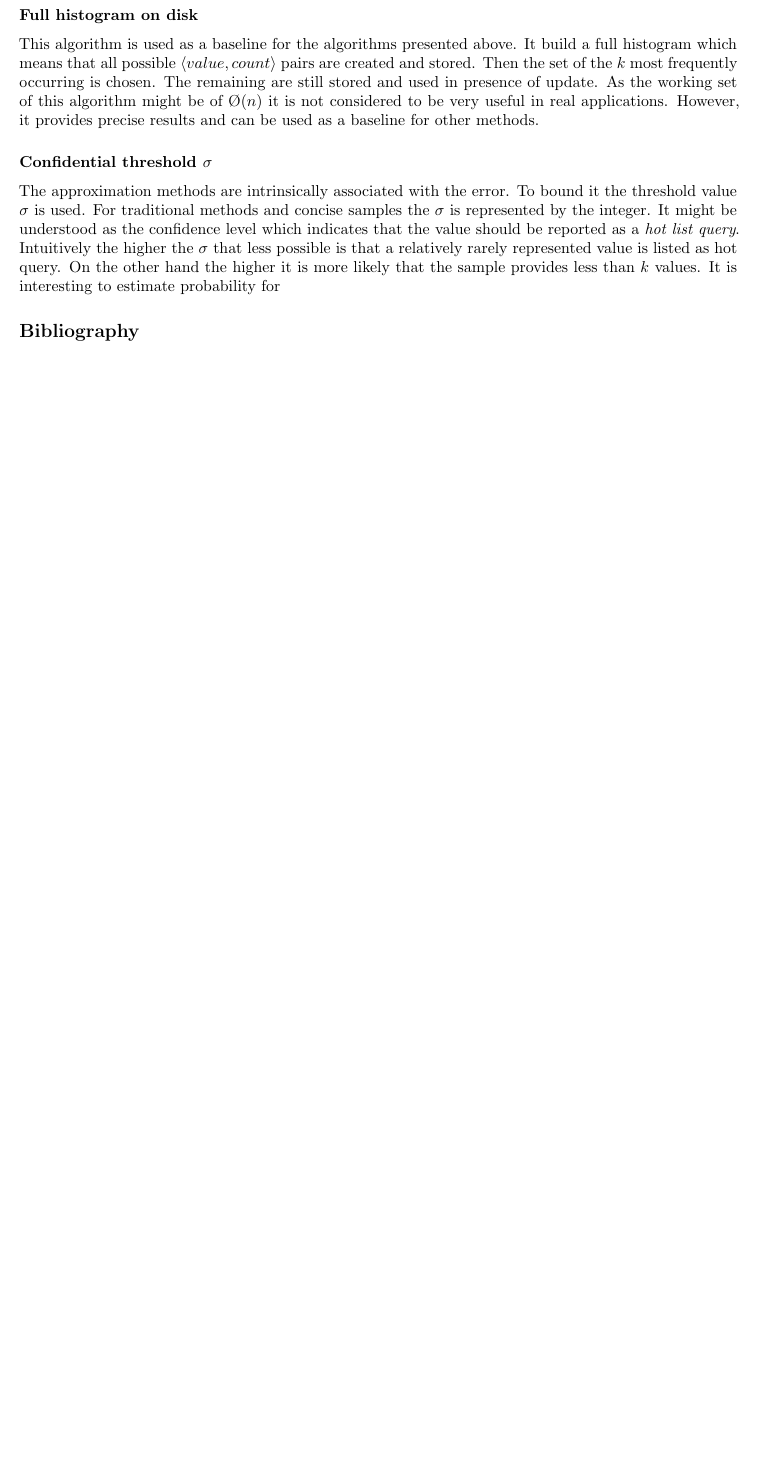
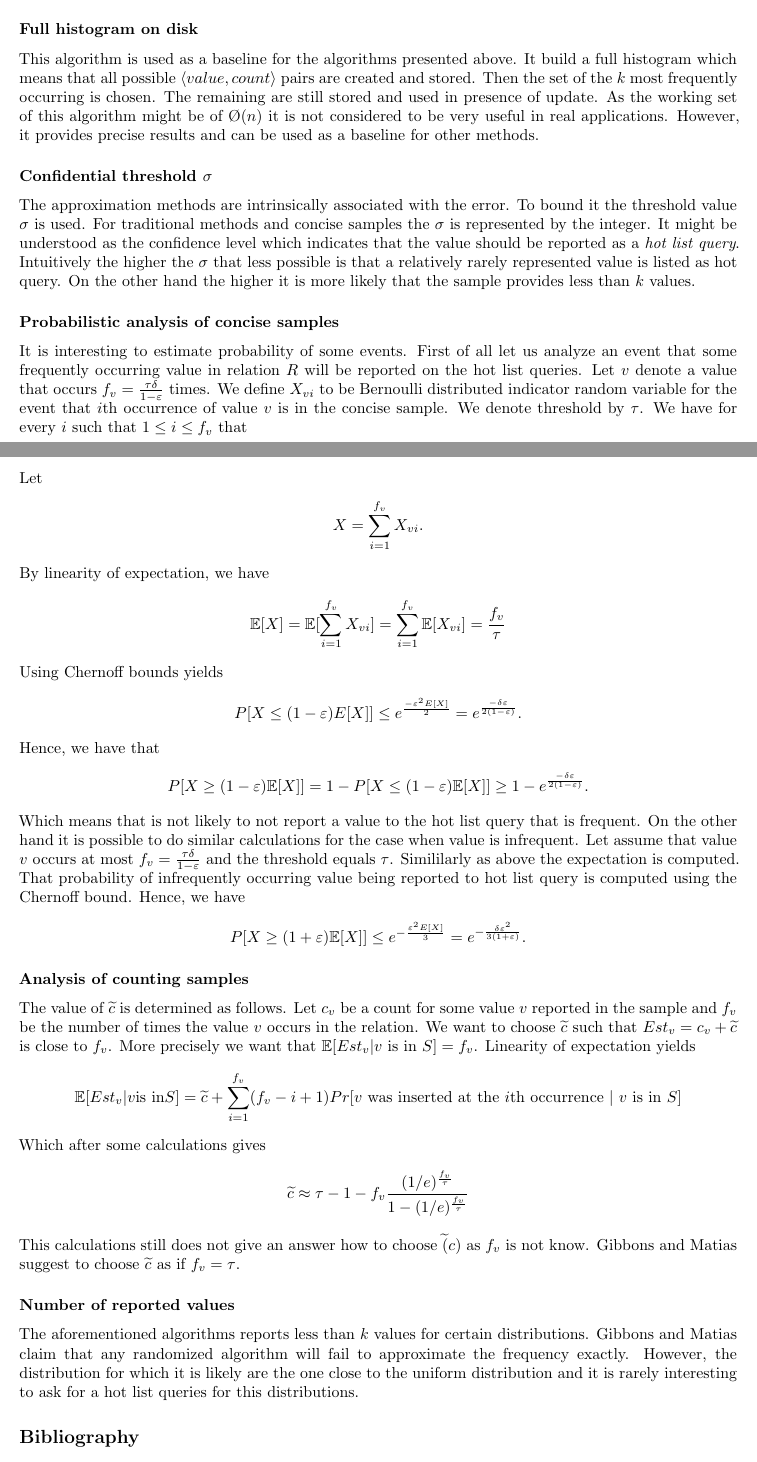
Before and after one commit to gm561/algorithms-for-database-systems, a LaTeX book (summary.tex, which reads hotListQueries.tex): part of page 7 of 7 before the commit and two parts of pages 7 and 8 of 8 after it, the two joined at a grey line, cut so that both start at the same text, the shorter picture padded with empty space. Compiled offline with pdfLaTeX.

Commit message:
working on hot list queries

```diff
--- a/hotListQueries.tex
+++ b/hotListQueries.tex
@@ -72,4 +72,79 @@ indicates that the value should be reported as a \textit{hot list
   query}. Intuitively the higher the $\sigma$ that less possible is
 that a relatively rarely represented value is listed as hot query. On
 the other hand the higher it is more likely that the sample provides
-less than $k$ values. It is interesting to estimate probability for
+less than $k$ values.
+
+\subsubsection{Probabilistic analysis of concise samples}
+It is interesting to estimate probability of some events.
+First of all let us analyze an event that some frequently occurring value in
+relation $R$ will be reported on the hot list queries. Let $v$ denote a
+value that occurs $f_v = \frac{\tau \delta}{1 - \varepsilon}$
+times. We define $X_{vi}$ to be Bernoulli distributed indicator random
+variable for the event that $i$th occurrence of value $v$ is in the
+concise sample. We denote threshold by $\tau$. We have for
+every $i$ such that $1 \leq i \leq f_v$ that
+\begin{align*}
+\mathbb{E}[X_{vi}] = \frac{1}{\tau}.
+\end{align*}
+Let
+\begin{align*}
+  X = \sum_{i = 1}^{f_v} X_{vi}.
+\end{align*}
+By linearity of expectation, we have
+\begin{align*}
+  \mathbb{E}[X]
+  = \mathbb{E}[\sum_{i=1}^{f_v} X_{vi}] = \sum_{i=1}^{f_v}
+  \mathbb{E}[X_{vi}] = \frac{f_v}{\tau}
+\end{align*}
+%
+Using Chernoff bounds yields
+\begin{align*}
+  P[X \leq (1-\varepsilon)E[X]] \leq e^{\frac{-\varepsilon^2 E[X]
+    }{2}} = e^{\frac{-\delta \varepsilon}{2(1-\varepsilon)}}.
+\end{align*}
+Hence, we have that
+\begin{align*}
+  P[X \geq (1-\varepsilon)\mathbb{E}[X]] = 1 - P[X \leq
+  (1-\varepsilon)\mathbb{E}[X]] \geq 1 - e^{\frac{-\delta \varepsilon}{2(1-\varepsilon)}}.
+\end{align*}
+Which means that is not likely to not report a value to the hot list
+query that is frequent.
+On the other hand it is possible to do similar calculations for the
+case when value is infrequent. Let assume that value $v$ occurs at
+most $f_v = \frac{\tau\delta}{1-\varepsilon}$ and the threshold equals
+$\tau$. Simililarly as above the expectation is computed.
+That probability of infrequently occurring value being reported to hot
+list query is computed using the Chernoff bound.  Hence, we have
+\begin{align*}
+P[X \geq (1+\varepsilon)\mathbb{E}[X]] \leq e^{-\frac{\varepsilon^2
+    E[X]}{3} } = e^{-\frac{\delta \varepsilon^2}{3(1+\varepsilon)}}.
+\end{align*}
+
+\subsubsection{Analysis of counting samples}
+The value of $\widetilde{c}$ is determined as follows. Let $c_v$ be a
+count for some value $v$ reported in the sample and $f_v$ be the
+number of times the value $v$ occurs in the relation. We want to choose
+$\widetilde{c}$ such that $Est_v = c_v + \widetilde{c}$ is close to
+$f_v$. More precisely we want that $\mathbb{E}[Est_v | v\text{ is in }S] = f_v$. Linearity of
+expectation yields
+\begin{align*}
+  \mathbb{E}[Est_v | v \text{is in} S] = \widetilde{c} + \sum_{i = 1} ^ {f_v}
+  (f_v - i + 1) Pr[v \text{ was inserted at the $i$th occurrence $|$ $v$ is
+  in $S$}]
+\end{align*}
+Which after some calculations gives
+\begin{align*}
+  \widetilde{c} \approx \tau - 1 - f_v \frac{(1/e)^{\frac{f_v}
+      {\tau}}} {1 - (1/e)^{\frac{f_v}{\tau}}}
+\end{align*}
+This calculations still does not give an answer how to choose
+$\widetilde(c)$ as $f_v$ is not know. Gibbons and Matias suggest to
+choose $\widetilde{c}$ as if $f_v = \tau$.
+
+\subsubsection{Number of reported values}
+The aforementioned algorithms reports less than $k$ values for certain
+distributions. Gibbons and Matias claim that any randomized algorithm
+will fail to approximate the frequency exactly. However, the
+distribution for which it is likely are the one close to the uniform
+distribution and it is rarely interesting to ask for a hot list
+queries for this distributions.
```
